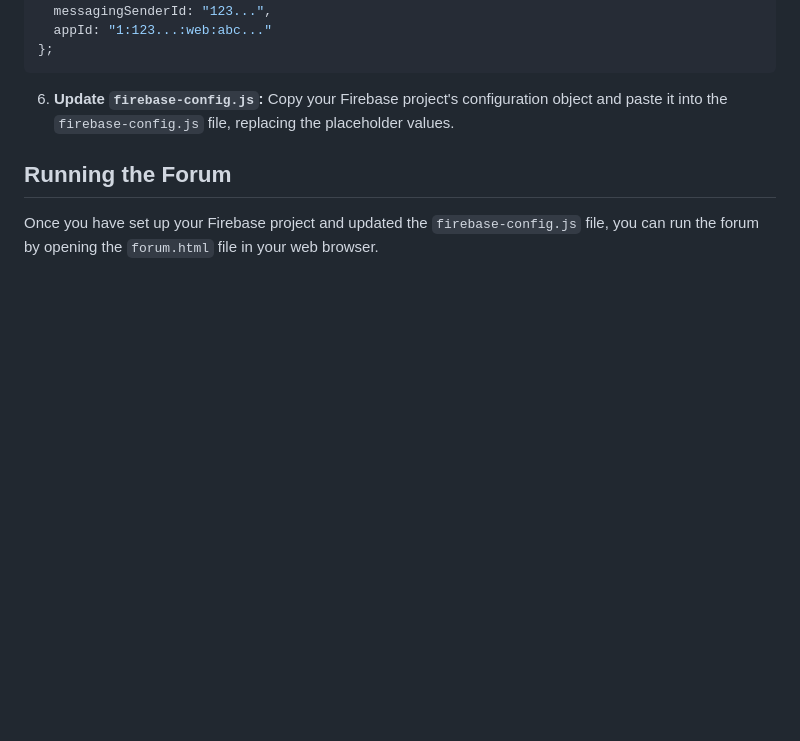
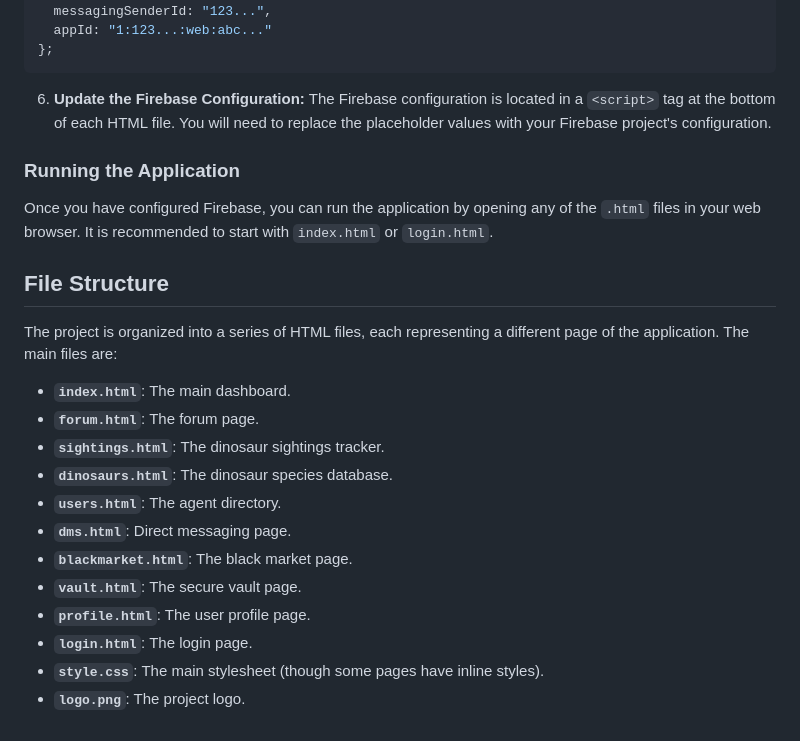
Before and after one commit to Zerorpvz33/DARK-JURASSIC, a Markdown page: README.md, the part around one of its changes. GitHub-like rendering; blank space fills up the shorter version.

````diff
--- a/README.md
+++ b/README.md
@@ -49,8 +58,25 @@ const firebaseConfig = {
   appId: "1:123...:web:abc..."
 };
 ```
-6. **Update `firebase-config.js`:** Copy your Firebase project's configuration object and paste it into the `firebase-config.js` file, replacing the placeholder values.
+6. **Update the Firebase Configuration:** The Firebase configuration is located in a `<script>` tag at the bottom of each HTML file. You will need to replace the placeholder values with your Firebase project's configuration.
 
-## Running the Forum
+### Running the Application
 
-Once you have set up your Firebase project and updated the `firebase-config.js` file, you can run the forum by opening the `forum.html` file in your web browser.
+Once you have configured Firebase, you can run the application by opening any of the `.html` files in your web browser. It is recommended to start with `index.html` or `login.html`.
+
+## File Structure
+
+The project is organized into a series of HTML files, each representing a different page of the application. The main files are:
+
+- **`index.html`**: The main dashboard.
+- **`forum.html`**: The forum page.
+- **`sightings.html`**: The dinosaur sightings tracker.
+- **`dinosaurs.html`**: The dinosaur species database.
+- **`users.html`**: The agent directory.
+- **`dms.html`**: Direct messaging page.
+- **`blackmarket.html`**: The black market page.
+- **`vault.html`**: The secure vault page.
+- **`profile.html`**: The user profile page.
+- **`login.html`**: The login page.
+- **`style.css`**: The main stylesheet (though some pages have inline styles).
+- **`logo.png`**: The project logo.
````
Also changed, not shown: other parts of README.md (+34 -25 lines).
